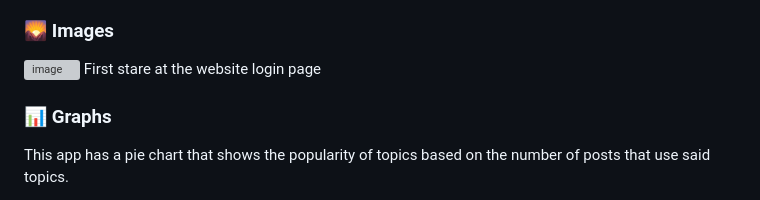
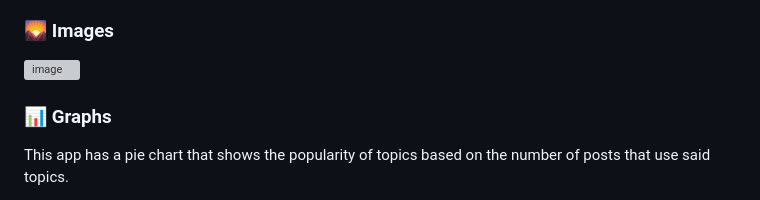
Before and after one commit to CodeURJC-DAW-2022-23/webapp1, a Markdown page: README.md, the part around the change. Drawn GitHub-style; grey boxes are pictures that could not be loaded.

Commit message:
docs: remove text login img

```diff
--- a/README.md
+++ b/README.md
@@ -56,7 +56,6 @@ Agile methodology using scrum framework with jira.
 ### 🌄 Images
 
 ![image](https://user-images.githubusercontent.com/102819481/224660414-ccf96e10-784f-447a-bffd-4063fd53f981.png)
-First stare at the website login page
 
 ### 📊 Graphs
 
```
